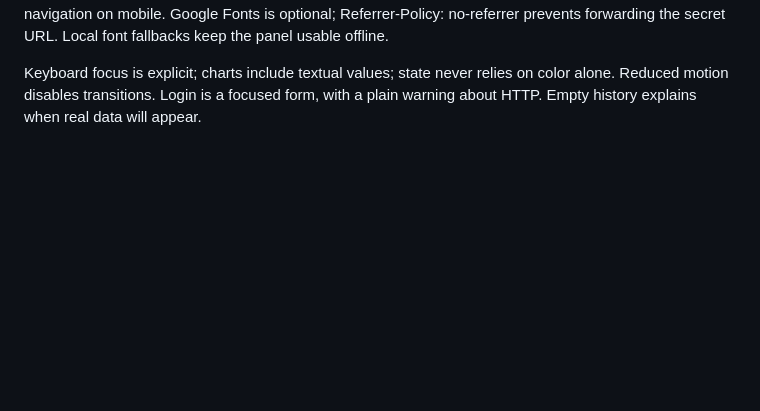
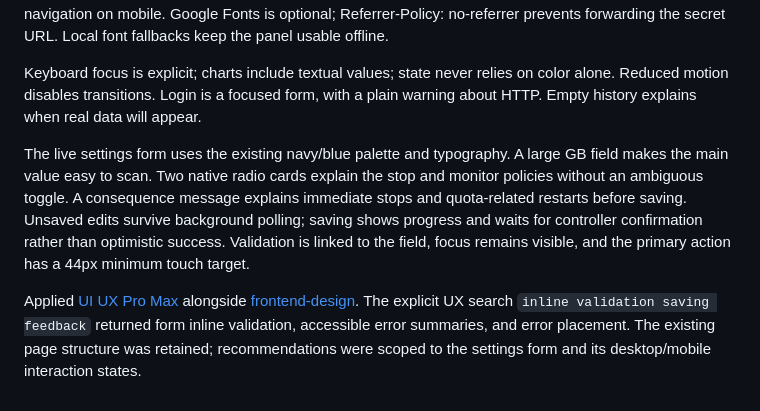
Before and after one commit to zavul0nn/RUVDS-Traffic-Guard, a Markdown page: DESIGN.md, the part around the change. GitHub-like rendering; blank space fills up the shorter version.

```diff
--- a/DESIGN.md
+++ b/DESIGN.md
@@ -30,3 +30,18 @@ navigation on mobile. Google Fonts is optional; Referrer-Policy: no-referrer pre
 Keyboard focus is explicit; charts include textual values; state never relies on
 color alone. Reduced motion disables transitions. Login is a focused form, with a
 plain warning about HTTP. Empty history explains when real data will appear.
+
+The live settings form uses the existing navy/blue palette and typography. A large
+GB field makes the main value easy to scan. Two native radio cards explain the
+stop and monitor policies without an ambiguous toggle. A consequence message
+explains immediate stops and quota-related restarts before saving. Unsaved edits
+survive background polling; saving shows progress and waits for controller
+confirmation rather than optimistic success. Validation is linked to the field,
+focus remains visible, and the primary action has a 44px minimum touch target.
+
+Applied [UI UX Pro Max](https://github.com/nextlevelbuilder/ui-ux-pro-max-skill)
+alongside [frontend-design](https://github.com/anthropics/skills/tree/main/skills/frontend-design).
+The explicit UX search `inline validation saving feedback` returned form inline
+validation, accessible error summaries, and error placement. The existing page
+structure was retained; recommendations were scoped to the settings form and
+its desktop/mobile interaction states.
```
Also changed, not shown: README.md (+22 -1 lines), VALIDATION.md (+3 -1 lines), artifacts/panel-desktop-v2.png, artifacts/panel-mobile-v2.png, artifacts/settings-desktop.png (added), artifacts/settings-mobile.png (added), 7 other files.
